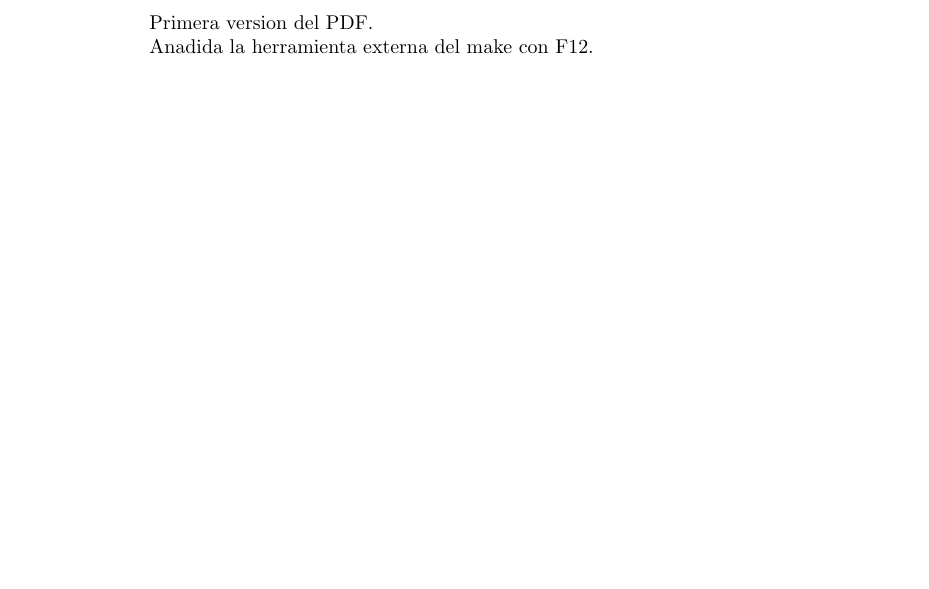
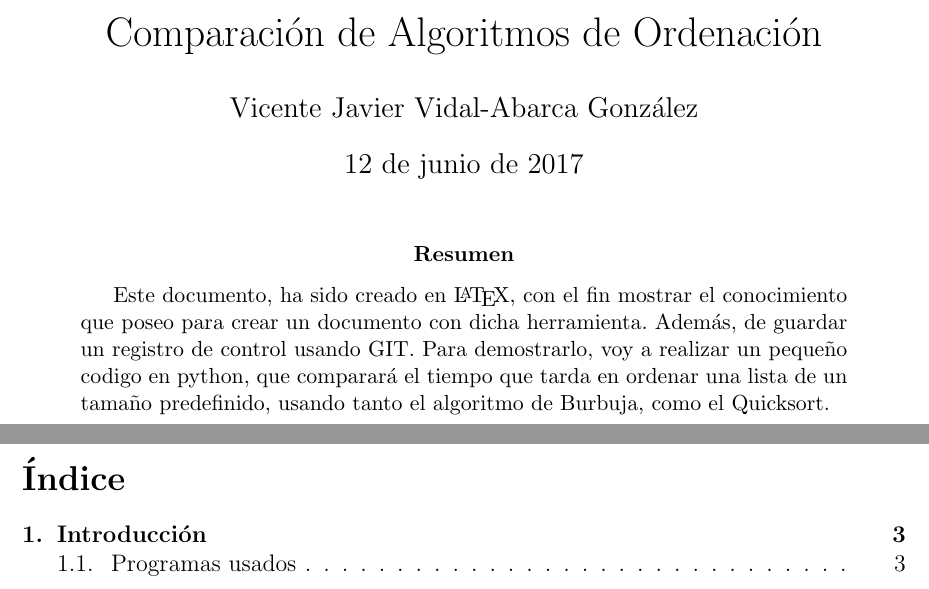
Before and after one commit to KaratekaV/DIS, a LaTeX paper (tutorial.tex): part of the page before the commit and two parts of pages 1 and 2 of 3 after it, the two joined at a grey line, cut at the place of the change, the shorter picture padded with empty space. The pictures show the PDF file tutorial.pdf that the author committed with the source.

Commit message:
Introducción creada

```diff
--- a/tutorial.tex
+++ b/tutorial.tex
@@ -1 +0,0 @@
-\documentclass{article}
@@ -2,5 +10,28 @@
+\usepackage[normalem]{ulem}
+
+\usepackage[hidelinks]{hyperref}
+
+\title{Comparación de Algoritmos de Ordenación}
+\author{Vicente Javier Vidal-Abarca González}
+\date{12 de junio de 2017}
 
 \begin{document}
-Primera version del PDF.
 
-Anadida la herramienta externa del make con F12.
+\maketitle
+
+\begin{abstract}
+
+Este documento, ha sido creado en \LaTeX, con el fin mostrar el conocimiento que poseo para crear un documento con dicha herramienta. Además, de guardar un registro de control usando GIT. Para demostrarlo, voy a realizar un pequeño codigo en python, que comparará el tiempo que tarda en ordenar una lista de un tamaño predefinido, usando tanto el algoritmo de Burbuja, como el Quicksort.
+
+\end{abstract}
+
+\newpage
+\tableofcontents
+\newpage
+
+\section{Introducción}
+Bienvenido a este documento. Como bien esta explicado en el resumen, este documento ha sido realizado en \LaTeX, y con el mostraré el desarrollo de esta práctica.
+
+\subsection{Programas usados}
+En esta práctica, he usado 3 programas principalmente:
+\begin{itemize}
```
Also changed, not shown: tutorial.pdf, tutorial.tex (19 more changed lines), 1 other file.
